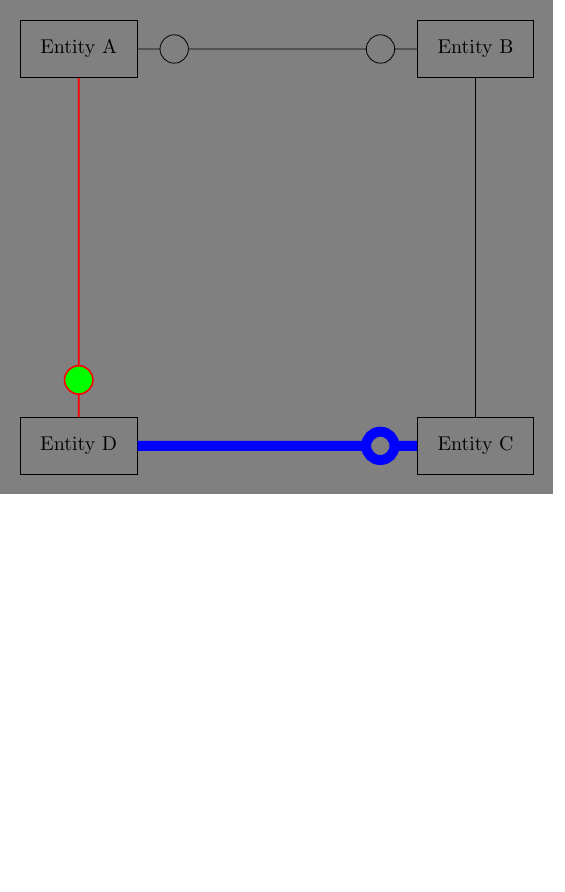
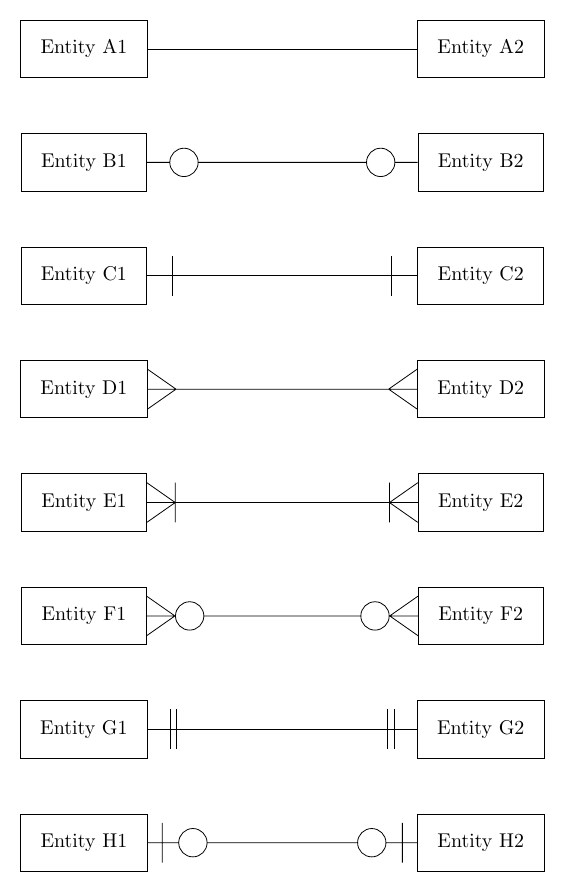
Before and after one commit to ottowolfenden/crowsfoot, a LaTeX figure (example.tex): the whole page, the shorter picture padded with empty space. Compiled offline with pdfLaTeX.

Commit message:
add all symbols to example

```diff
--- a/example.tex
+++ b/example.tex
@@ -6,15 +4,23 @@
 \begin{document}
 
-\begin{tikzpicture}
-    \node[entity] (A) at (0,0) {Entity A};
-    \node[entity] (B) at (7,0) {Entity B};
-    \node[entity] (C) at (7,-7) {Entity C};
-    \node[entity] (D) at (0,-7) {Entity D};
+\begin{tikzpicture}[every node/.style={entity}]
+    \node (A1) at (0,  0) {Entity A1}; \node (A2) at (7,  0) {Entity A2};
+    \node (B1) at (0, -2) {Entity B1}; \node (B2) at (7, -2) {Entity B2};
+    \node (C1) at (0, -4) {Entity C1}; \node (C2) at (7, -4) {Entity C2};
+    \node (D1) at (0, -6) {Entity D1}; \node (D2) at (7, -6) {Entity D2};
+    \node (E1) at (0, -8) {Entity E1}; \node (E2) at (7, -8) {Entity E2};
+    \node (F1) at (0,-10) {Entity F1}; \node (F2) at (7,-10) {Entity F2};
+    \node (G1) at (0,-12) {Entity G1}; \node (G2) at (7,-12) {Entity G2};
+    \node (H1) at (0,-14) {Entity H1}; \node (H2) at (7,-14) {Entity H2};
 
-    \draw (A) to[o-o] (B);
-    \draw (B) to[-] (C);
-    \draw[red, thick, fill=green] (D) to[o-] (A);
-    \draw[blue, line width=5pt] (D) to[-o] (C);
+    \draw (A1) to[-]     (A2);
+    \draw (B1) to[o-o]   (B2);
+    \draw (C1) to[|-|]   (C2);
+    \draw (D1) to[>-<]   (D2);
+    \draw (E1) to[>|-|<] (E2);
+    \draw (F1) to[>o-o<] (F2);
+    \draw (G1) to[||-||] (G2);
+    \draw (H1) to[|o-o|] (H2);
 \end{tikzpicture}
 
 \end{document}
```
Also changed, not shown: example.pdf, example.tex (2 more changed lines).
